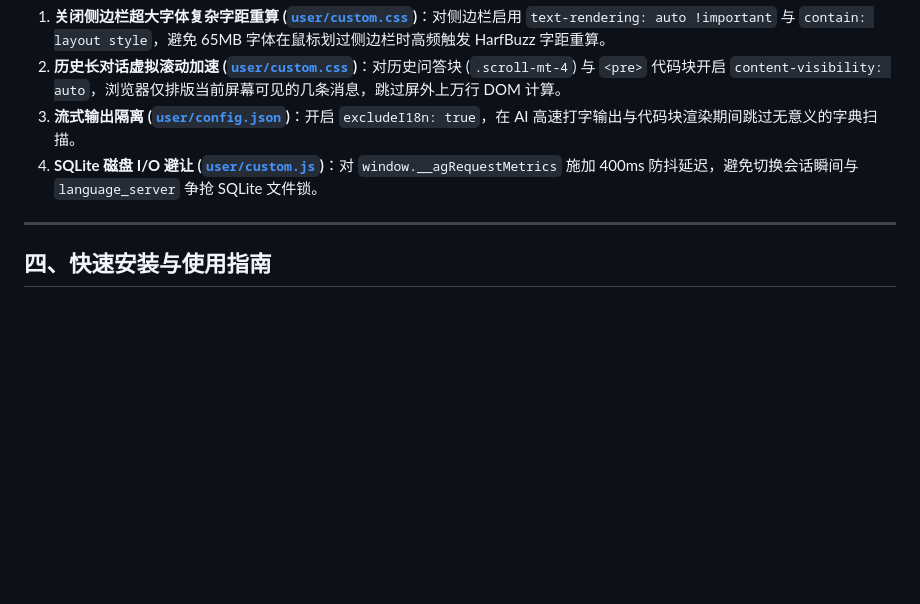
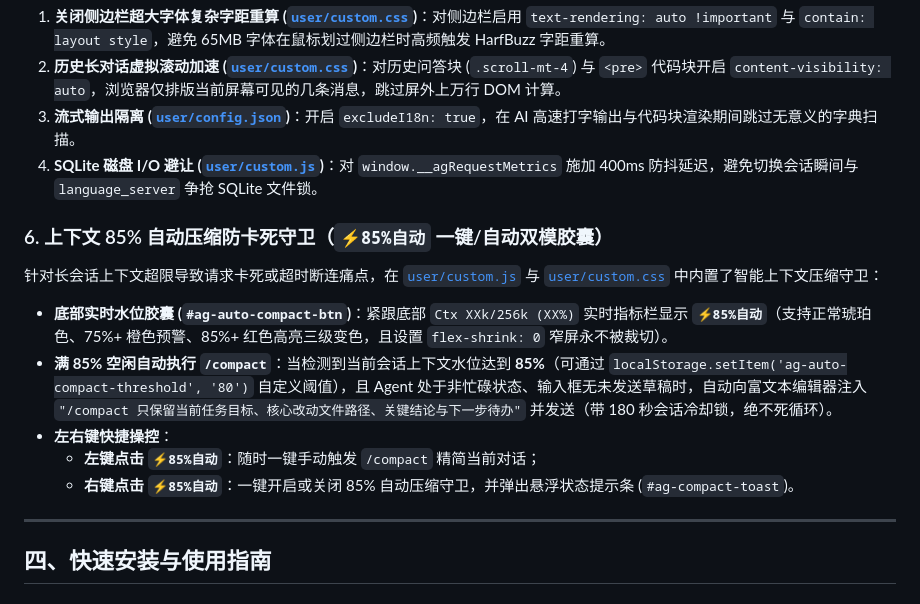
Before and after one commit to joker124zx/antigravity-full-zh-theme-skill, a Markdown page: README.md, the part around one of its changes. Drawn GitHub-style; blank space fills up the shorter version.

```diff
--- a/README.md
+++ b/README.md
@@ -90,6 +91,14 @@ Antigravity 会将 Agent 执行过程中的所有工具输出、文件读取与
 2. **历史长对话虚拟滚动加速 ([`user/custom.css`](user/custom.css))**：对历史问答块 (`.scroll-mt-4`) 与 `<pre>` 代码块开启 `content-visibility: auto`，浏览器仅排版当前屏幕可见的几条消息，跳过屏外上万行 DOM 计算。
 3. **流式输出隔离 ([`user/config.json`](user/config.json))**：开启 `excludeI18n: true`，在 AI 高速打字输出与代码块渲染期间跳过无意义的字典扫描。
 4. **SQLite 磁盘 I/O 避让 ([`user/custom.js`](user/custom.js))**：对 `window.__agRequestMetrics` 施加 400ms 防抖延迟，避免切换会话瞬间与 `language_server` 争抢 SQLite 文件锁。
+
+### 6. 上下文 85% 自动压缩防卡死守卫（`⚡85%自动` 一键/自动双模胶囊）
+针对长会话上下文超限导致请求卡死或超时断连痛点，在 [`user/custom.js`](user/custom.js) 与 [`user/custom.css`](user/custom.css) 中内置了智能上下文压缩守卫：
+- **底部实时水位胶囊 (`#ag-auto-compact-btn`)**：紧跟底部 `Ctx XXk/256k (XX%)` 实时指标栏显示 **`⚡85%自动`**（支持正常琥珀色、75%+ 橙色预警、85%+ 红色高亮三级变色，且设置 `flex-shrink: 0` 窄屏永不被裁切）。
+- **满 85% 空闲自动执行 `/compact`**：当检测到当前会话上下文水位达到 **85%**（可通过 `localStorage.setItem('ag-auto-compact-threshold', '80')` 自定义阈值），且 Agent 处于非忙碌状态、输入框无未发送草稿时，自动向富文本编辑器注入 `"/compact 只保留当前任务目标、核心改动文件路径、关键结论与下一步待办"` 并发送（带 180 秒会话冷却锁，绝不死循环）。
+- **左右键快捷操控**：
+  - **左键点击 `⚡85%自动`**：随时一键手动触发 `/compact` 精简当前对话；
+  - **右键点击 `⚡85%自动`**：一键开启或关闭 85% 自动压缩守卫，并弹出悬浮状态提示条 (`#ag-compact-toast`)。
 
 ---
 
```
Also changed, not shown: other parts of README.md (+2 -1 lines), assets/screenshots/01-main-overview.png, assets/screenshots/02-context-menu-zh.png, assets/screenshots/03-visual-upgrades-closeup.png, 2 other files.
